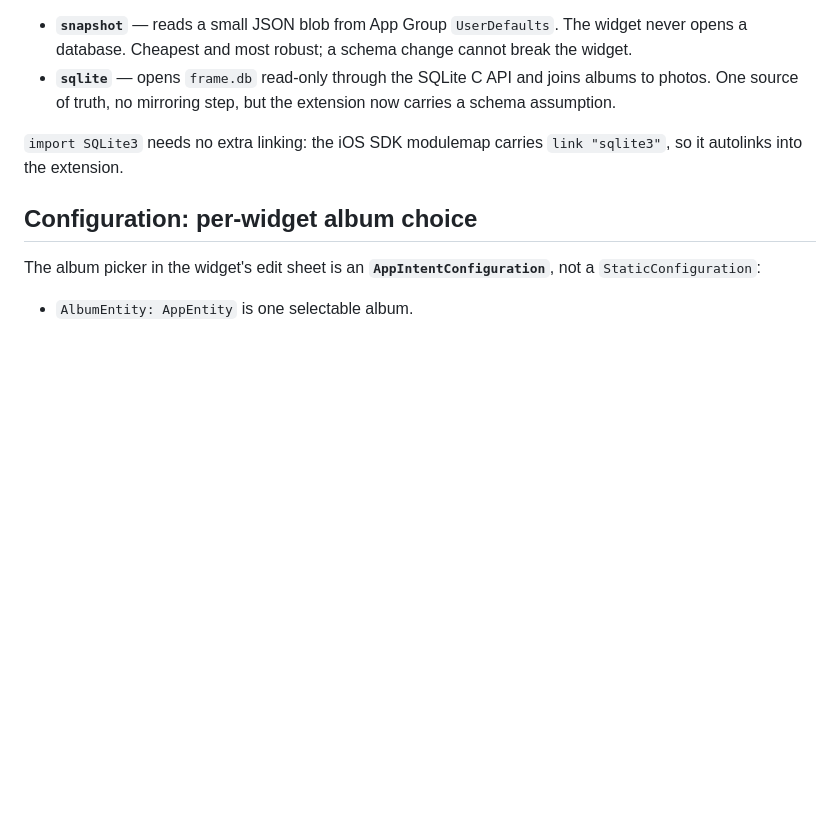
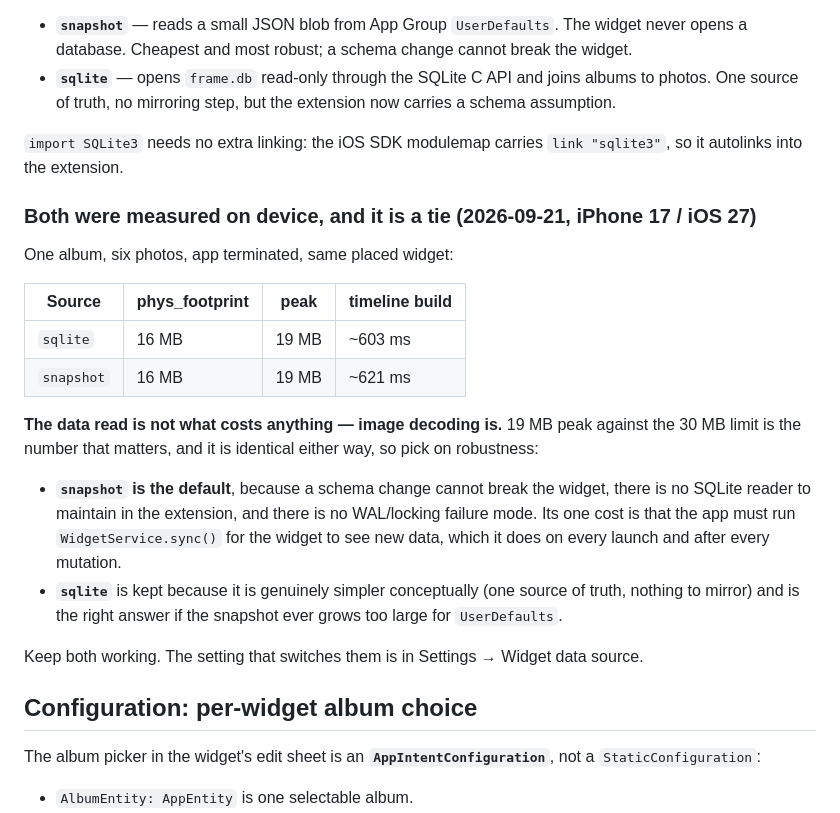
Before and after one commit to Radwan-Albahrani/frame-photo-widget, a Markdown page: docs/widgets.md, the part around the change. Rendered like a GitHub page; blank space fills up the shorter version.

Commit message:
docs: measure both widget data sources on device and record why snapshot is the default

```diff
--- a/docs/widgets.md
+++ b/docs/widgets.md
@@ -75,6 +75,27 @@ compared on a real device (Settings → Widget data source):
 
 `import SQLite3` needs no extra linking: the iOS SDK modulemap carries `link "sqlite3"`, so it
 autolinks into the extension.
+
+### Both were measured on device, and it is a tie (2026-09-21, iPhone 17 / iOS 27)
+
+One album, six photos, app terminated, same placed widget:
+
+| Source | phys_footprint | peak | timeline build |
+|---|---|---|---|
+| `sqlite` | 16 MB | 19 MB | ~603 ms |
+| `snapshot` | 16 MB | 19 MB | ~621 ms |
+
+**The data read is not what costs anything — image decoding is.** 19 MB peak against the 30 MB
+limit is the number that matters, and it is identical either way, so pick on robustness:
+
+- **`snapshot` is the default**, because a schema change cannot break the widget, there is no SQLite
+  reader to maintain in the extension, and there is no WAL/locking failure mode. Its one cost is
+  that the app must run `WidgetService.sync()` for the widget to see new data, which it does on
+  every launch and after every mutation.
+- **`sqlite`** is kept because it is genuinely simpler conceptually (one source of truth, nothing to
+  mirror) and is the right answer if the snapshot ever grows too large for `UserDefaults`.
+
+Keep both working. The setting that switches them is in Settings → Widget data source.
 
 ## Configuration: per-widget album choice
 
```
